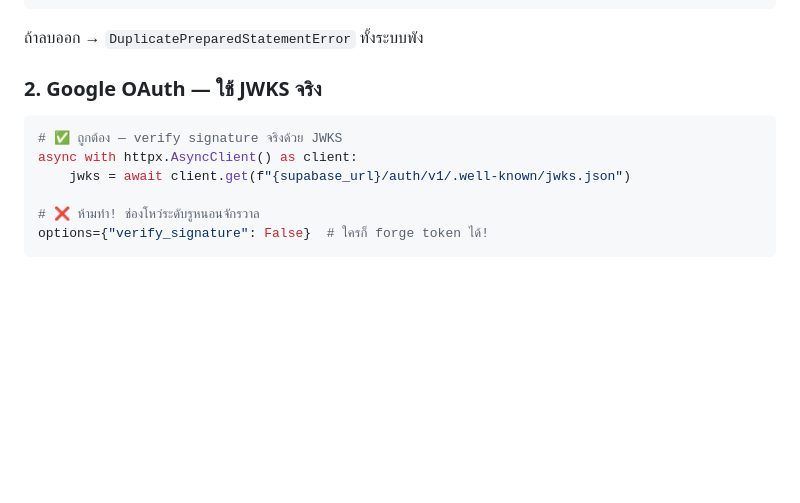
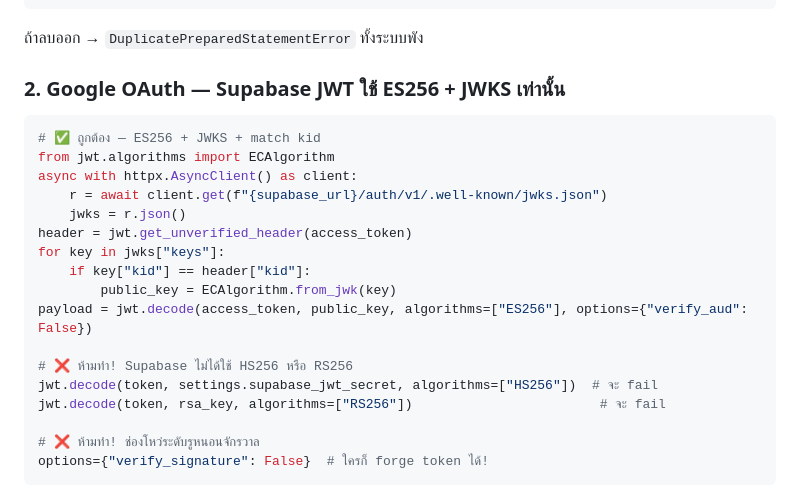
Before and after one commit to nutthaphat-vdev/We-re-Hire, a Markdown page: CLAUDE.md, the part around the change. Drawn GitHub-style; blank space fills up the shorter version.

Commit message:
docs: update CRITICAL — Supabase JWT uses ES256+JWKS not HS256/RS256

````diff
--- a/CLAUDE.md
+++ b/CLAUDE.md
@@ -43,11 +43,22 @@ pool = await asyncpg.create_pool(
 ```
 ถ้าลบออก → `DuplicatePreparedStatementError` ทั้งระบบพัง
 
-### 2. Google OAuth — ใช้ JWKS จริง
+### 2. Google OAuth — Supabase JWT ใช้ ES256 + JWKS เท่านั้น
 ```python
-# ✅ ถูกต้อง — verify signature จริงด้วย JWKS
+# ✅ ถูกต้อง — ES256 + JWKS + match kid
+from jwt.algorithms import ECAlgorithm
 async with httpx.AsyncClient() as client:
-    jwks = await client.get(f"{supabase_url}/auth/v1/.well-known/jwks.json")
+    r = await client.get(f"{supabase_url}/auth/v1/.well-known/jwks.json")
+    jwks = r.json()
+header = jwt.get_unverified_header(access_token)
+for key in jwks["keys"]:
+    if key["kid"] == header["kid"]:
+        public_key = ECAlgorithm.from_jwk(key)
+payload = jwt.decode(access_token, public_key, algorithms=["ES256"], options={"verify_aud": False})
+
+# ❌ ห้ามทำ! Supabase ไม่ได้ใช้ HS256 หรือ RS256
+jwt.decode(token, settings.supabase_jwt_secret, algorithms=["HS256"])  # จะ fail
+jwt.decode(token, rsa_key, algorithms=["RS256"])                        # จะ fail
 
 # ❌ ห้ามทำ! ช่องโหว่ระดับรูหนอนจักรวาล
 options={"verify_signature": False}  # ใครก็ forge token ได้!
````
